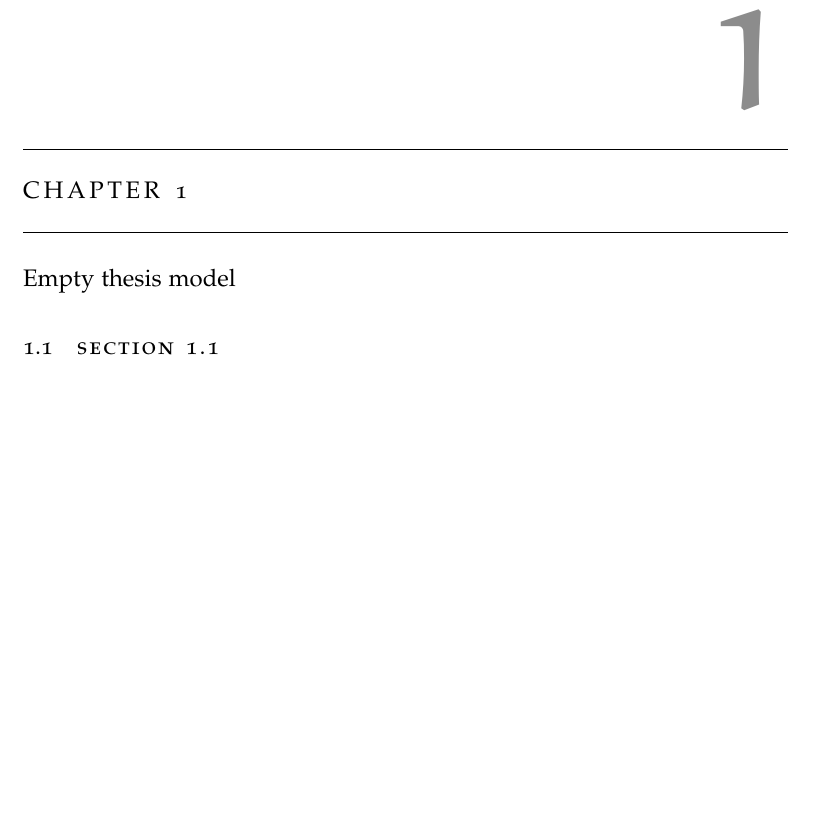
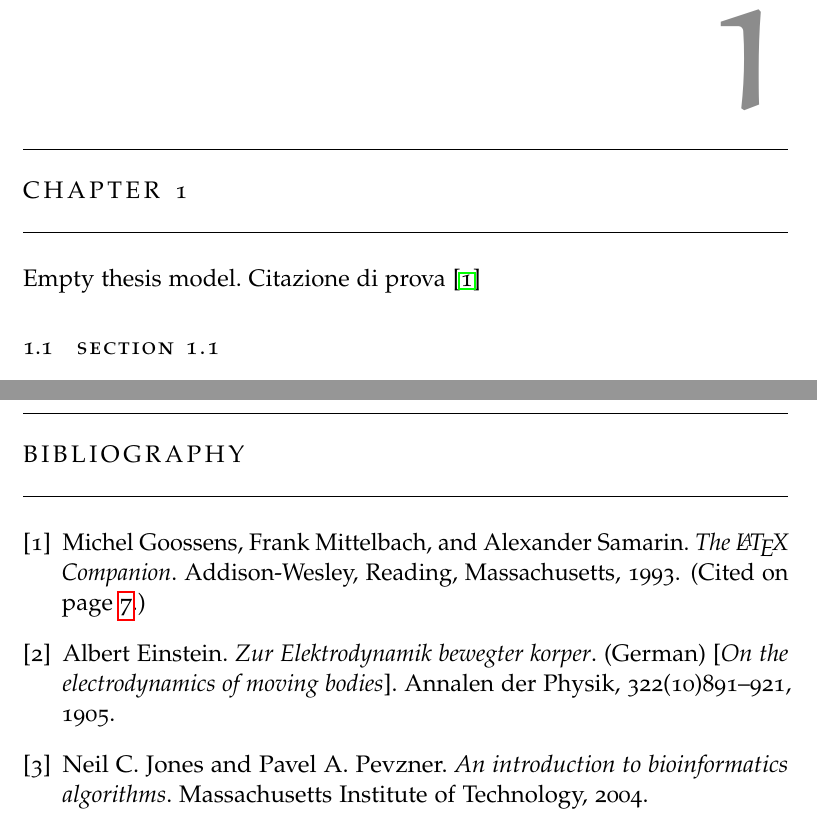
Before and after one commit to mtortoli/Thesis, a LaTeX thesis (thesis.tex, which reads Chapters/Chapter1.tex): part of page 9 of 9 before the commit and two parts of pages 9 and 11 of 11 after it, the two joined at a grey line, cut so that both start at the same text, the shorter picture padded with empty space. Compiled offline with pdfLaTeX; a missing font is replaced by an installed copy or a similar font; an older LaTeX class or package is replaced by its successor.

Commit message:
added bibliography

```diff
--- a/Chapters/Chapter1.tex
+++ b/Chapters/Chapter1.tex
@@ -1,5 +1,5 @@
 \chapter{Chapter 1}
-Empty thesis model
+Empty thesis model. Citazione di prova \cite{latexcompanion}
 \section{Section 1.1}
 A section
 \subsection{Subsection 1.1.1}
--- a/thesis.tex
+++ b/thesis.tex
@@ -31,7 +31,7 @@
 %--------------------------------------------------------------
 
 \usepackage[italian, english]{babel}
-\usepackage[latin1]{inputenc}
+\usepackage[utf8]{inputenc}
 \usepackage[T1]{fontenc}
 \usepackage[square,numbers]{natbib}
 \usepackage[fleqn]{amsmath}
@@ -143,7 +143,25 @@ parts]{classicthesis}
 \include{Chapters/Chapter1}
 
 
+\begin{thebibliography}{9}
+\bibitem{latexcompanion}
+Michel Goossens, Frank Mittelbach, and Alexander Samarin.
+\textit{The \LaTeX\ Companion}.
+Addison-Wesley, Reading, Massachusetts, 1993.
 
+\bibitem{einstein}
+Albert Einstein.
+\textit{Zur Elektrodynamik bewegter korper}. (German)
+[\textit{On the electrodynamics of moving bodies}].
+Annalen der Physik, 322(10)891–921, 1905.
+
+\bibitem{introductionbioinfalg}
+Neil C. Jones and Pavel A. Pevzner.
+\textit{An introduction to bioinformatics algorithms}.
+Massachusetts Institute of Technology, 2004.
+
+
+\end{thebibliography}
 
 
 
```
Also changed, not shown: thesis.pdf.
